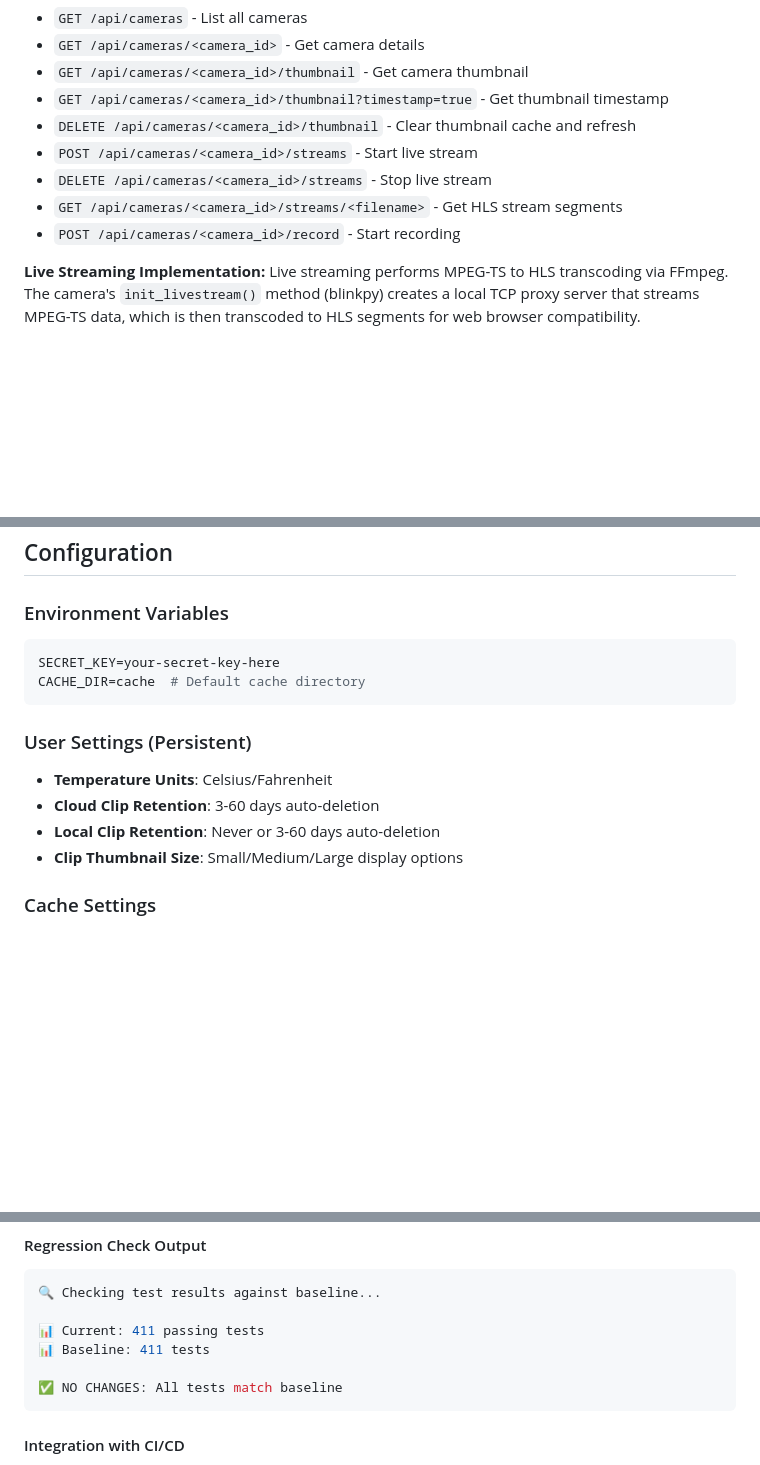
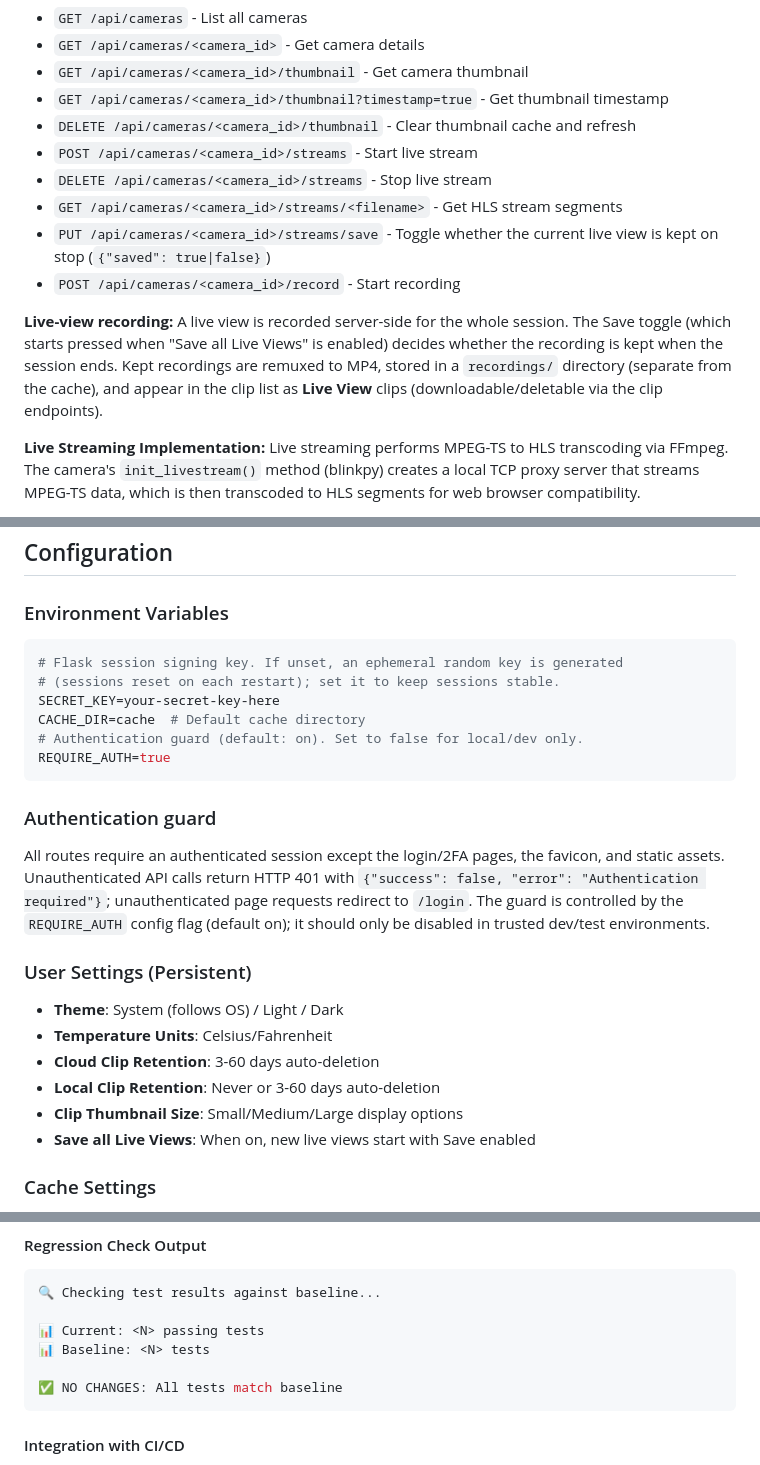
Before and after one commit to devernay/blinkpy-flask, a Markdown page: README.md, 3 parts joined by grey strips. Drawn GitHub-style; blank space fills up the shorter version.

````diff
--- a/README.md
+++ b/README.md
@@ -127,7 +129,15 @@ All API endpoints return standardized JSON responses:
 - `POST /api/cameras/<camera_id>/streams` - Start live stream
 - `DELETE /api/cameras/<camera_id>/streams` - Stop live stream
 - `GET /api/cameras/<camera_id>/streams/<filename>` - Get HLS stream segments
+- `PUT /api/cameras/<camera_id>/streams/save` - Toggle whether the current live view is kept on stop (`{"saved": true|false}`)
 - `POST /api/cameras/<camera_id>/record` - Start recording
+
+**Live-view recording:** A live view is recorded server-side for the whole
+session. The Save toggle (which starts pressed when "Save all Live Views" is
+enabled) decides whether the recording is kept when the session ends. Kept
+recordings are remuxed to MP4, stored in a `recordings/` directory (separate
+from the cache), and appear in the clip list as **Live View** clips
+(downloadable/deletable via the clip endpoints).
 
 **Live Streaming Implementation:**
 Live streaming performs MPEG-TS to HLS transcoding via FFmpeg. The camera's
@@ -166,15 +176,29 @@ manual PR checkout is required.
 
 ### Environment Variables
 ```bash
+# Flask session signing key. If unset, an ephemeral random key is generated
+# (sessions reset on each restart); set it to keep sessions stable.
 SECRET_KEY=your-secret-key-here
 CACHE_DIR=cache  # Default cache directory
+# Authentication guard (default: on). Set to false for local/dev only.
+REQUIRE_AUTH=true
 ```
 
+### Authentication guard
+All routes require an authenticated session except the login/2FA pages, the
+favicon, and static assets. Unauthenticated API calls return HTTP 401 with
+`{"success": false, "error": "Authentication required"}`; unauthenticated page
+requests redirect to `/login`. The guard is controlled by the `REQUIRE_AUTH`
+config flag (default on); it should only be disabled in trusted dev/test
+environments.
+
 ### User Settings (Persistent)
+- **Theme**: System (follows OS) / Light / Dark
 - **Temperature Units**: Celsius/Fahrenheit
 - **Cloud Clip Retention**: 3-60 days auto-deletion
 - **Local Clip Retention**: Never or 3-60 days auto-deletion
 - **Clip Thumbnail Size**: Small/Medium/Large display options
+- **Save all Live Views**: When on, new live views start with Save enabled
 
 ### Cache Settings
 - **Clips cache**: 100 items (configurable)
@@ -407,8 +430,8 @@ python update_test_baseline.py
 ```bash
 🔍 Checking test results against baseline...
 
-📊 Current: 411 passing tests
-📊 Baseline: 411 tests
+📊 Current: <N> passing tests
+📊 Baseline: <N> tests
 
 ✅ NO CHANGES: All tests match baseline
 ```
````
Also changed, not shown: other parts of README.md (+19 -33 lines), IMPLEMENTATION.md (+1 -1 lines), 1 other file.
